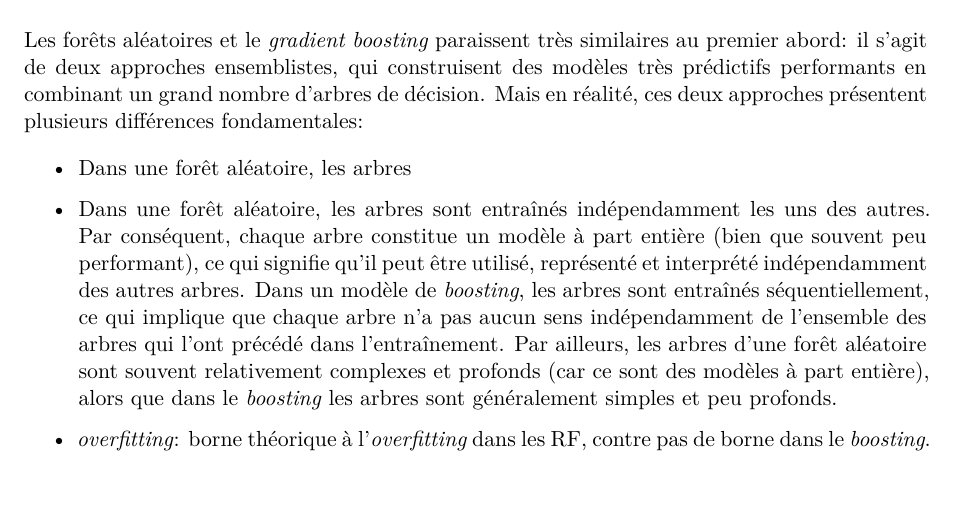
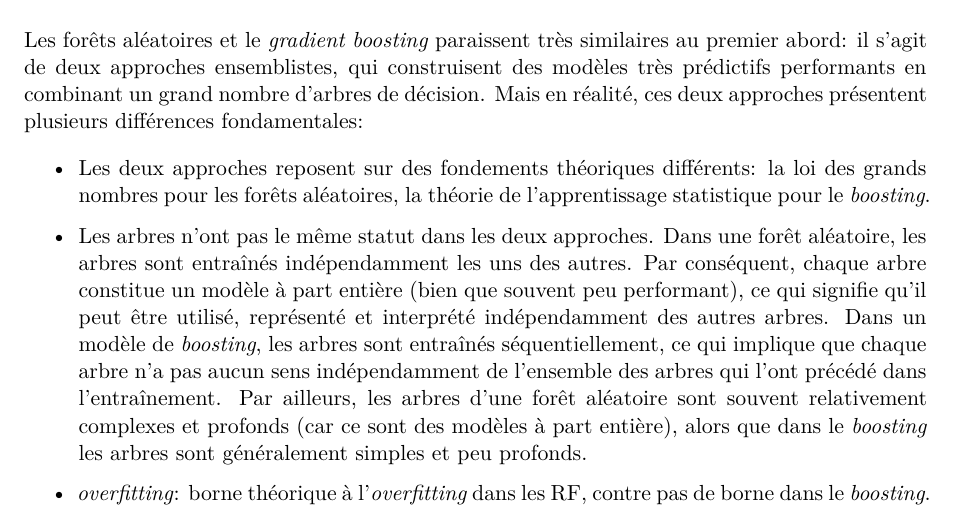
Before and after one commit to oliviermeslin/DT_methodes_ensemblistes, a Quarto document (boosting.qmd): part of page 6 of 6, cut so that both start at the same text. Rendered offline with R 4.5, knitr and Pandoc in place of Quarto, then LaTeX, with nearby package versions; drawn as R Markdown's standard PDF in place of the format the file asks for.

Commit message:
Précision

```diff
--- a/boosting.qmd
+++ b/boosting.qmd
@@ -282,9 +282,9 @@ L'algorithme qui détermine les critère de partition est un enjeu de performanc
 
 Les forêts aléatoires et le _gradient boosting_ paraissent très similaires au premier abord: il s'agit de deux approches ensemblistes, qui construisent des modèles très prédictifs performants en combinant un grand nombre d'arbres de décision. Mais en réalité, ces deux approches présentent plusieurs différences fondamentales:
 
-- Dans une forêt aléatoire, les arbres
+- Les deux approches reposent sur des fondements théoriques différents: la loi des grands nombres pour les forêts aléatoires, la théorie de l'apprentissage statistique pour le _boosting_.
 
-- Dans une forêt aléatoire, les arbres sont entraînés indépendamment les uns des autres. Par conséquent, chaque arbre constitue un modèle à part entière (bien que souvent peu performant), ce qui signifie qu'il peut être utilisé, représenté et interprété indépendamment des autres arbres. Dans un modèle de _boosting_, les arbres sont entraînés séquentiellement, ce qui implique que chaque arbre n'a pas aucun sens indépendamment de l'ensemble des arbres qui l'ont précédé dans l'entraînement. Par ailleurs, les arbres d'une forêt aléatoire sont souvent relativement complexes et profonds (car ce sont des modèles à part entière), alors que dans le _boosting_ les arbres sont généralement simples et peu profonds.
+- Les arbres n'ont pas le même statut dans les deux approches. Dans une forêt aléatoire, les arbres sont entraînés indépendamment les uns des autres. Par conséquent, chaque arbre constitue un modèle à part entière (bien que souvent peu performant), ce qui signifie qu'il peut être utilisé, représenté et interprété indépendamment des autres arbres. Dans un modèle de _boosting_, les arbres sont entraînés séquentiellement, ce qui implique que chaque arbre n'a pas aucun sens indépendamment de l'ensemble des arbres qui l'ont précédé dans l'entraînement. Par ailleurs, les arbres d'une forêt aléatoire sont souvent relativement complexes et profonds (car ce sont des modèles à part entière), alors que dans le _boosting_ les arbres sont généralement simples et peu profonds.
 
 - _overfitting_: borne théorique à l'_overfitting_ dans les RF, contre pas de borne dans le _boosting_. Deux conséquences: 1/ lutter contre l'overfitting est essentiel dans l'usage du _boosting_; 2/ le _boosting_ est plus sensible au bruit et aux erreurs sur $y$ que la RF.
 
```
